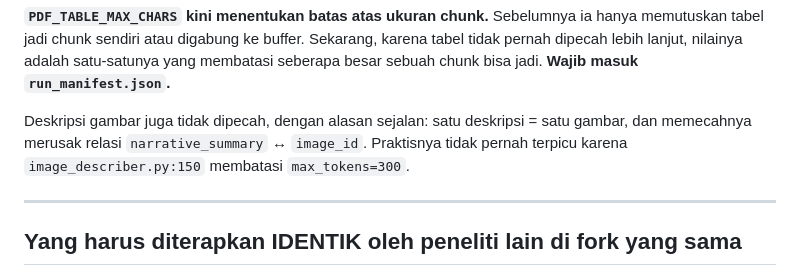
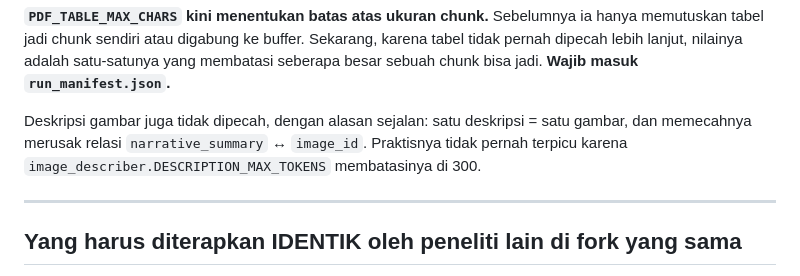
Before and after one commit to Ikrar06/rag-mm-b, a Markdown page: CHANGES.md, the part around the change. GitHub-like rendering.

Commit message:
docs: fix stale line reference after constant extraction

```diff
--- a/CHANGES.md
+++ b/CHANGES.md
@@ -158,7 +158,7 @@ seberapa besar sebuah chunk bisa jadi. **Wajib masuk `run_manifest.json`.**
 
 Deskripsi gambar juga tidak dipecah, dengan alasan sejalan: satu deskripsi = satu
 gambar, dan memecahnya merusak relasi `narrative_summary` ↔ `image_id`. Praktisnya
-tidak pernah terpicu karena `image_describer.py:150` membatasi `max_tokens=300`.
+tidak pernah terpicu karena `image_describer.DESCRIPTION_MAX_TOKENS` membatasinya di 300.
 
 ---
 
```
